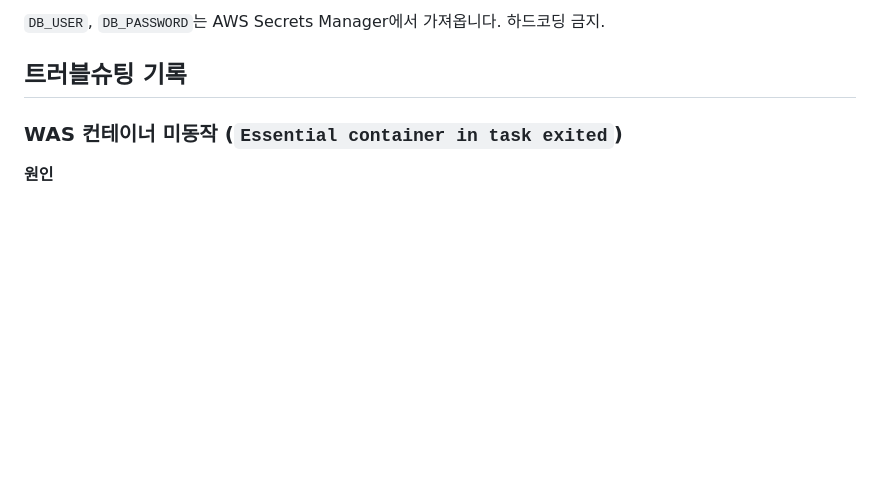
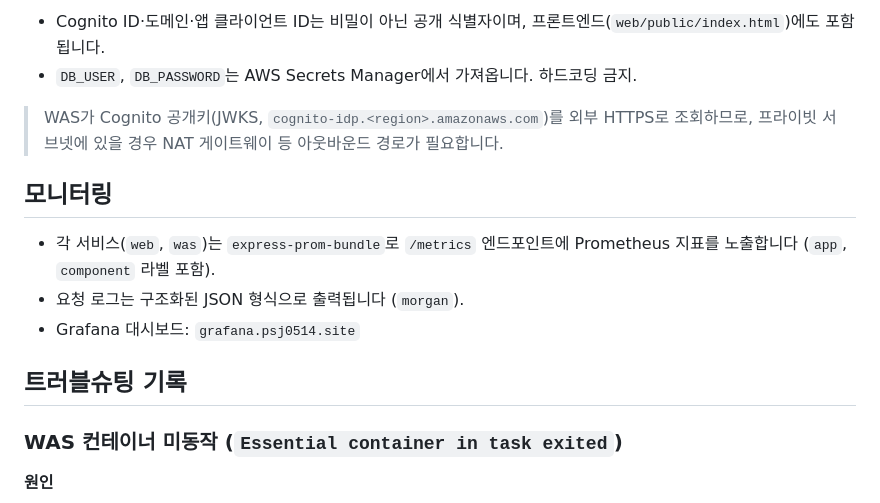
Before and after one commit to ParkSeJin0514/todoapp, a Markdown page: README.md, the part around one of its changes. Drawn GitHub-style; blank space fills up the shorter version.

```diff
--- a/README.md
+++ b/README.md
@@ -79,5 +132,14 @@ WAS는 아래 환경변수가 ECS Task Definition에 설정되어 있어야 합
 
-`DB_USER`, `DB_PASSWORD`는 AWS Secrets Manager에서 가져옵니다. 하드코딩 금지.
+- Cognito ID·도메인·앱 클라이언트 ID는 비밀이 아닌 공개 식별자이며, 프론트엔드(`web/public/index.html`)에도 포함됩니다.
+- `DB_USER`, `DB_PASSWORD`는 AWS Secrets Manager에서 가져옵니다. 하드코딩 금지.
+
+> WAS가 Cognito 공개키(JWKS, `cognito-idp.<region>.amazonaws.com`)를 외부 HTTPS로 조회하므로, 프라이빗 서브넷에 있을 경우 NAT 게이트웨이 등 아웃바운드 경로가 필요합니다.
+
+## 모니터링
+
+- 각 서비스(`web`, `was`)는 `express-prom-bundle`로 `/metrics` 엔드포인트에 Prometheus 지표를 노출합니다 (`app`, `component` 라벨 포함).
+- 요청 로그는 구조화된 JSON 형식으로 출력됩니다 (`morgan`).
+- Grafana 대시보드: `grafana.psj0514.site`
 
 ## 트러블슈팅 기록
 
```
Also changed, not shown: other parts of README.md (+95 -38 lines).
